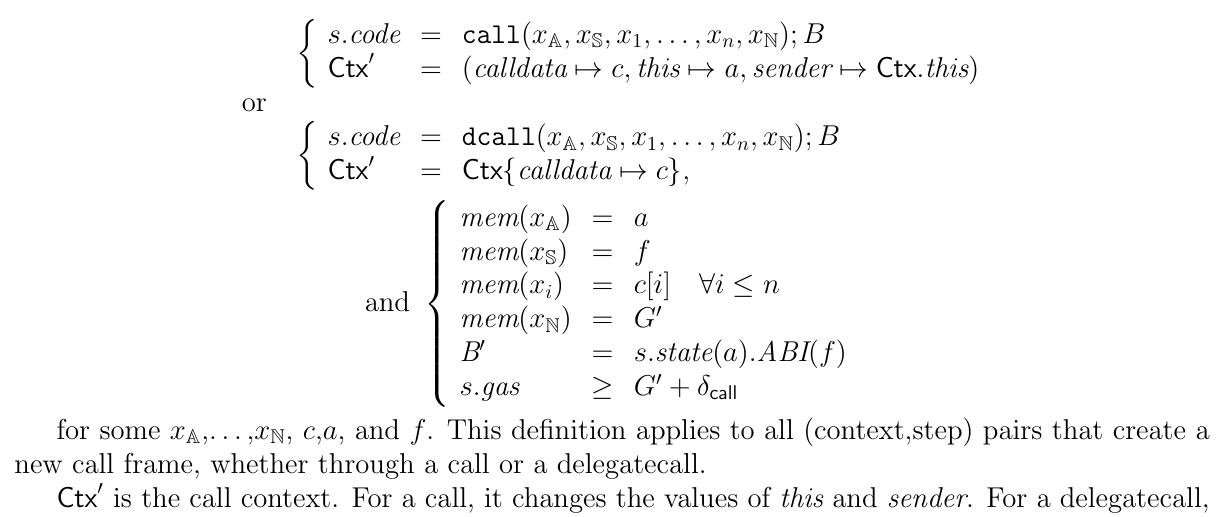
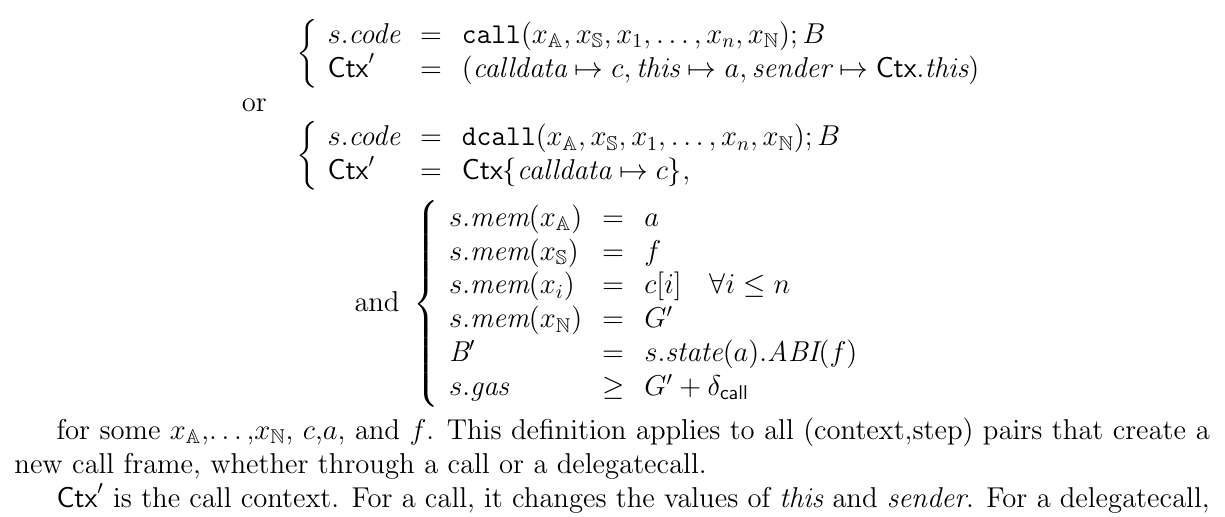
Before and after one commit to adhusson/model-evm, a LaTeX document (main.tex, which reads call-derivations.tex): part of page 5 of 7, cut so that both start at the same text. Compiled offline with pdfLaTeX.

Commit message:
fix syntax

```diff
--- a/call-derivations.tex
+++ b/call-derivations.tex
@@ -45,10 +45,10 @@ $$
 \hbox{and }
 \left\{
     \begin{array}{lll}
-    \memory(x_\Addr) & = & a \\
-    \memory(x_\Str) & = & f \\
-    \memory(x_i) & = & c[i]\quad \forall i\leq n \\
-    \memory(x_\Nat) & = & G' \\
+    s.\memory(x_\Addr) & = & a \\
+    s.\memory(x_\Str) & = & f \\
+    s.\memory(x_i) & = & c[i]\quad \forall i\leq n \\
+    s.\memory(x_\Nat) & = & G' \\
     \bytecode{}' &=& s.\state(a).\Abi(f)\\
     s.\gas &\geq& G' + \dcl
     \end{array}\right.
```
Also changed, not shown: main.pdf.
